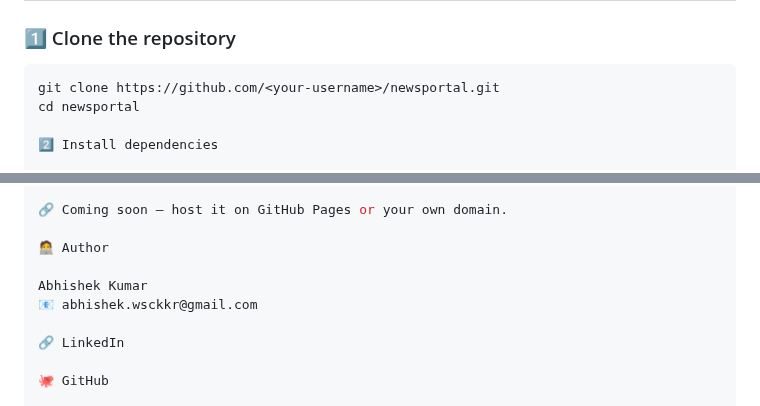
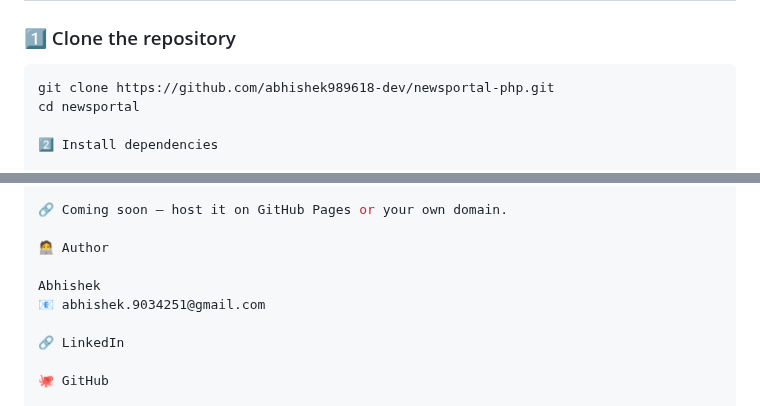
Before and after one commit to abhishek989618-dev/newsportal-php, a Markdown page: README.md, 2 parts joined by grey strips. GitHub-like rendering.

Commit message:
Update README.md
First error fix.

````diff
--- a/README.md
+++ b/README.md
@@ -35,7 +35,7 @@ Built using **Core PHP**, **MySQL**, and **Bootstrap**, this project is lightwei
 
 ### 1️⃣ Clone the repository
 ```bash
-git clone https://github.com/<your-username>/newsportal.git
+git clone https://github.com/abhishek989618-dev/newsportal-php.git
 cd newsportal
 
 2️⃣ Install dependencies
@@ -110,8 +110,8 @@ Use .env variables for all sensitive credentials.
 
 🧑‍💻 Author
 
-Abhishek Kumar
-📧 abhishek.wsckkr@gmail.com
+Abhishek
+📧 abhishek.9034251@gmail.com
 
 🔗 LinkedIn
 
````
